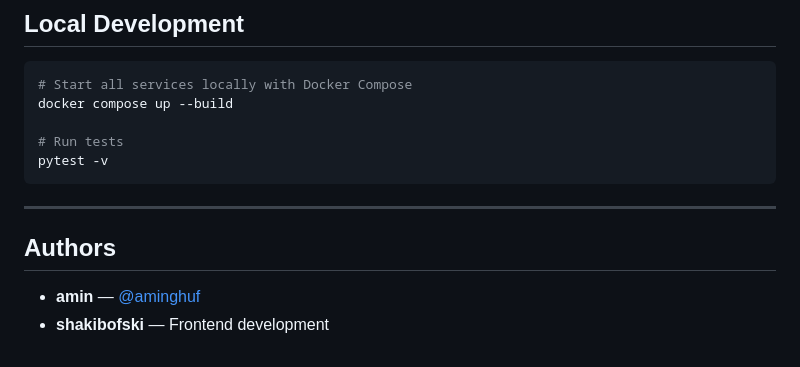
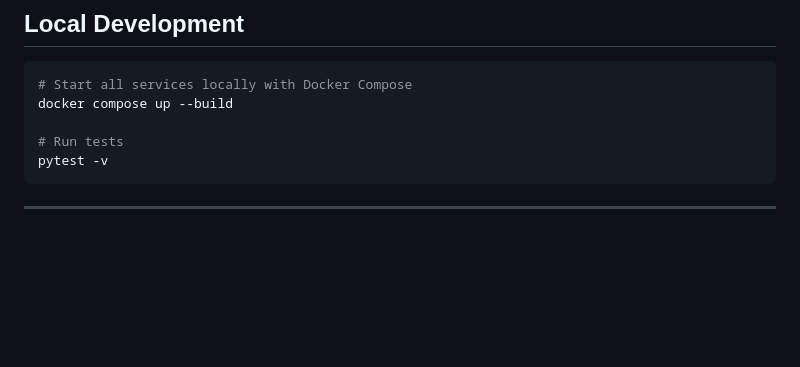
Before and after one commit to aminghuf/URL_shortner, a Markdown page: README.md, the part around the change. Drawn GitHub-style; blank space fills up the shorter version.

Commit message:
Delete authors section from README
Removed authors section from README.md

````diff
--- a/README.md
+++ b/README.md
@@ -141,8 +141,3 @@ pytest -v
 ```
 
 ---
-
-## Authors
-
-- **amin** — [@aminghuf](https://github.com/aminghuf)
-- **shakibofski** — Frontend development
````
